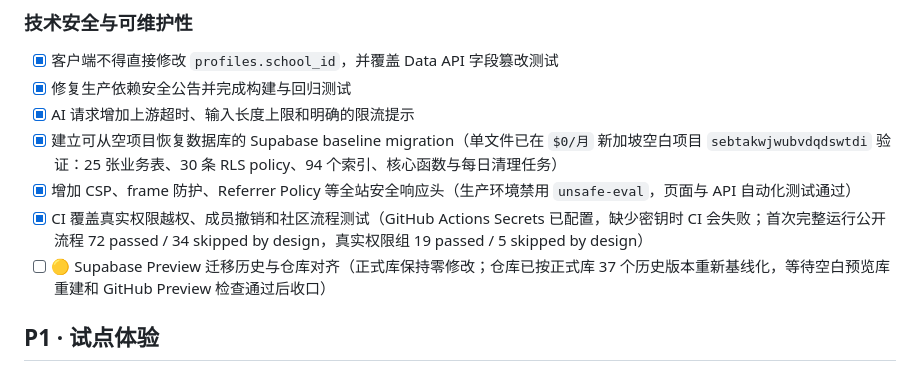
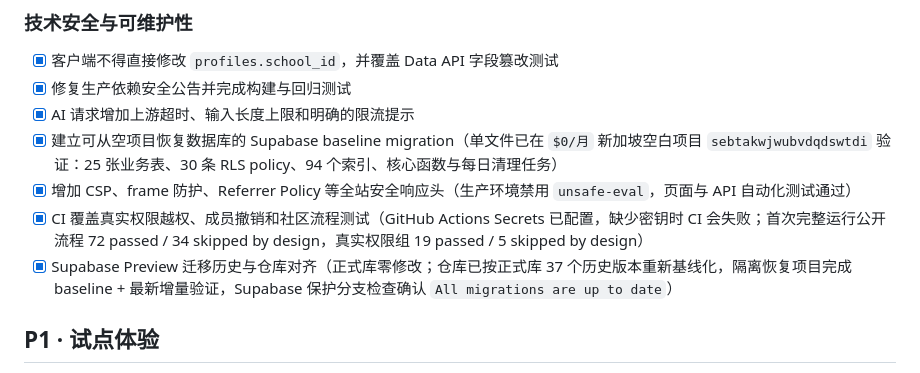
Before and after one commit to irenex107-code/YouthTempo, a Markdown page: ROADMAP.md, the part around the change. GitHub-like rendering.

Commit message:
Mark Supabase preview history aligned

```diff
--- a/ROADMAP.md
+++ b/ROADMAP.md
@@ -71,7 +71,7 @@
 - [x] 建立可从空项目恢复数据库的 Supabase baseline migration（单文件已在 `$0/月` 新加坡空白项目 `sebtakwjwubvdqdswtdi` 验证：25 张业务表、30 条 RLS policy、94 个索引、核心函数与每日清理任务）
 - [x] 增加 CSP、frame 防护、Referrer Policy 等全站安全响应头（生产环境禁用 `unsafe-eval`，页面与 API 自动化测试通过）
 - [x] CI 覆盖真实权限越权、成员撤销和社区流程测试（GitHub Actions Secrets 已配置，缺少密钥时 CI 会失败；首次完整运行公开流程 72 passed / 34 skipped by design，真实权限组 19 passed / 5 skipped by design）
-- [ ] 🟡 Supabase Preview 迁移历史与仓库对齐（正式库保持零修改；仓库已按正式库 37 个历史版本重新基线化，等待空白预览库重建和 GitHub Preview 检查通过后收口）
+- [x] Supabase Preview 迁移历史与仓库对齐（正式库零修改；仓库已按正式库 37 个历史版本重新基线化，隔离恢复项目完成 baseline + 最新增量验证，Supabase 保护分支检查确认 `All migrations are up to date`）
 
 ## P1 · 试点体验
 
```
